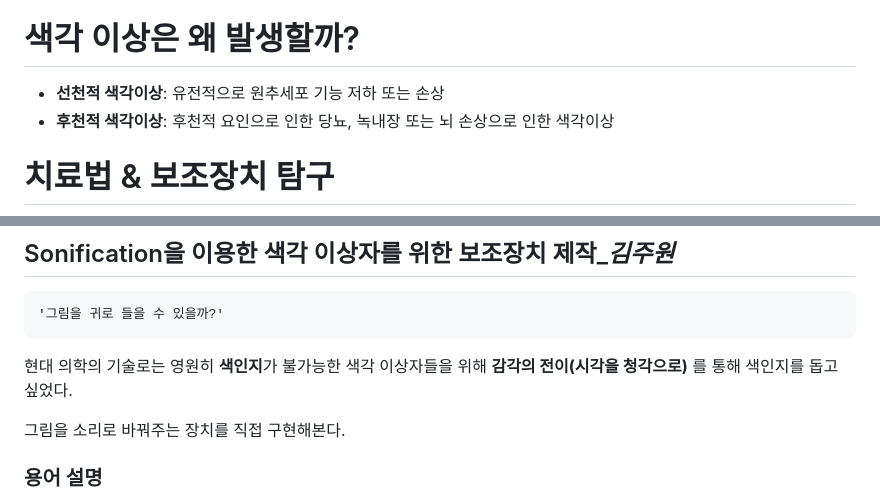
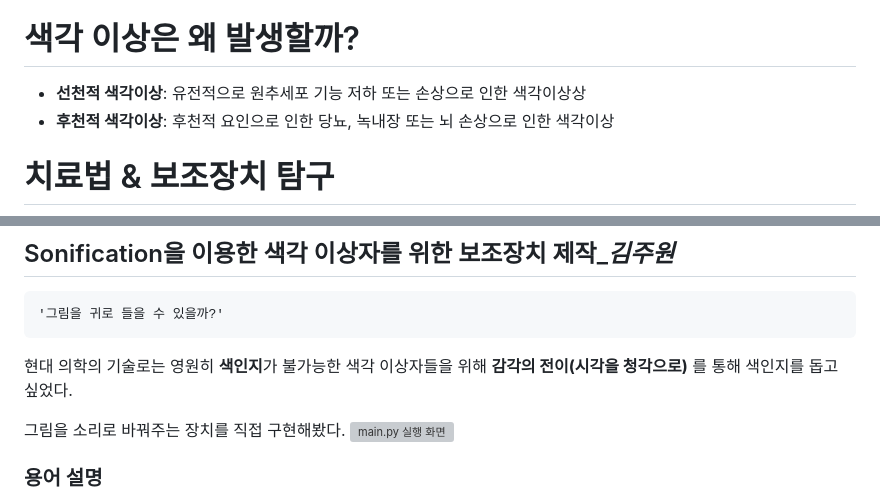
Before and after one commit to kimjuwon311/Sonification_sharing, a Markdown page: readme.md, 2 parts joined by grey strips. Rendered like a GitHub page; grey boxes are pictures that could not be loaded.

```diff
--- a/readme.md
+++ b/readme.md
@@ -24,7 +24,7 @@
 - **선천적, 후천적 색각이상**
 - **대뇌 색맹(Cerebral achromatopsia);** 눈의 망막 이상이 아닌, 뇌의 시각 피질손상으로 인해 발생하는 후천적 색각이상
 # 색각 이상은 왜 발생할까?
-- **선천적 색각이상**: 유전적으로 원추세포 기능 저하 또는 손상
+- **선천적 색각이상**: 유전적으로 원추세포 기능 저하 또는 손상으로 인한 색각이상상
 - **후천적 색각이상**: 후천적 요인으로 인한 당뇨, 녹내장 또는 뇌 손상으로 인한 색각이상
 
 # 치료법 & 보조장치 탐구
@@ -45,7 +45,8 @@
     '그림을 귀로 들을 수 있을까?'
 현대 의학의 기술로는 영원히 **색인지**가 불가능한 색각 이상자들을 위해 **감각의 전이(시각을 청각으로)** 를 통해 색인지를 돕고 싶었다.
 
-그림을 소리로 바꿔주는 장치를 직접 구현해본다.
+그림을 소리로 바꿔주는 장치를 직접 구현해봤다.
+![main.py 실행 화면](https://soongilwiki.com/image/7cf269fefd90a7fa705da85b364519f438e5f0fa8ebe5f00130f8912.png)
 ### 용어 설명
 - **Sonification(음향화)**\
     소니피케이션이란, 정보 전달이나 데이터를 지각하게 하는데 음향을 이용하는 겁니다. 그러니까 어떤 데이터를 **청각을 통해 지각**할 수 있도록 하는 거죠.
```
